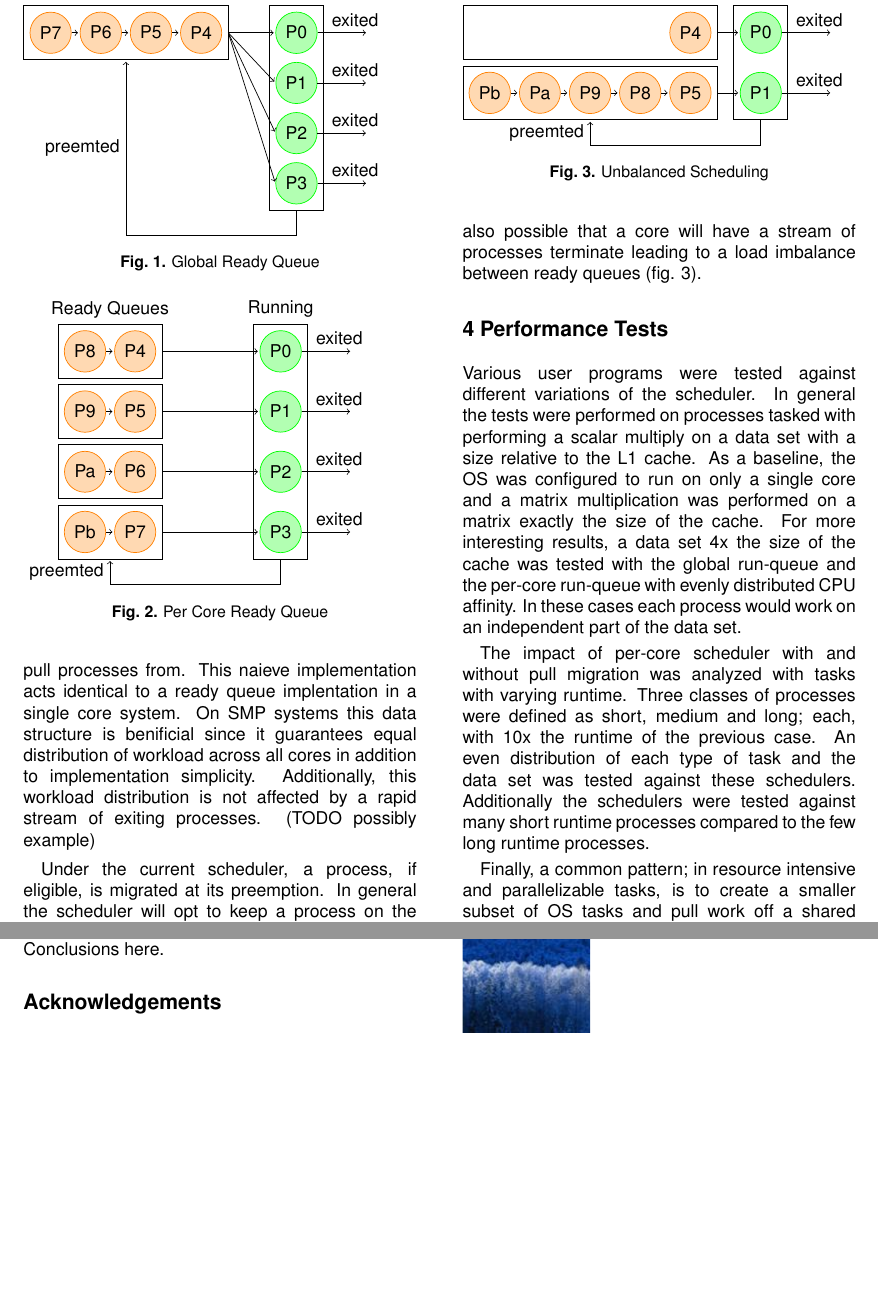
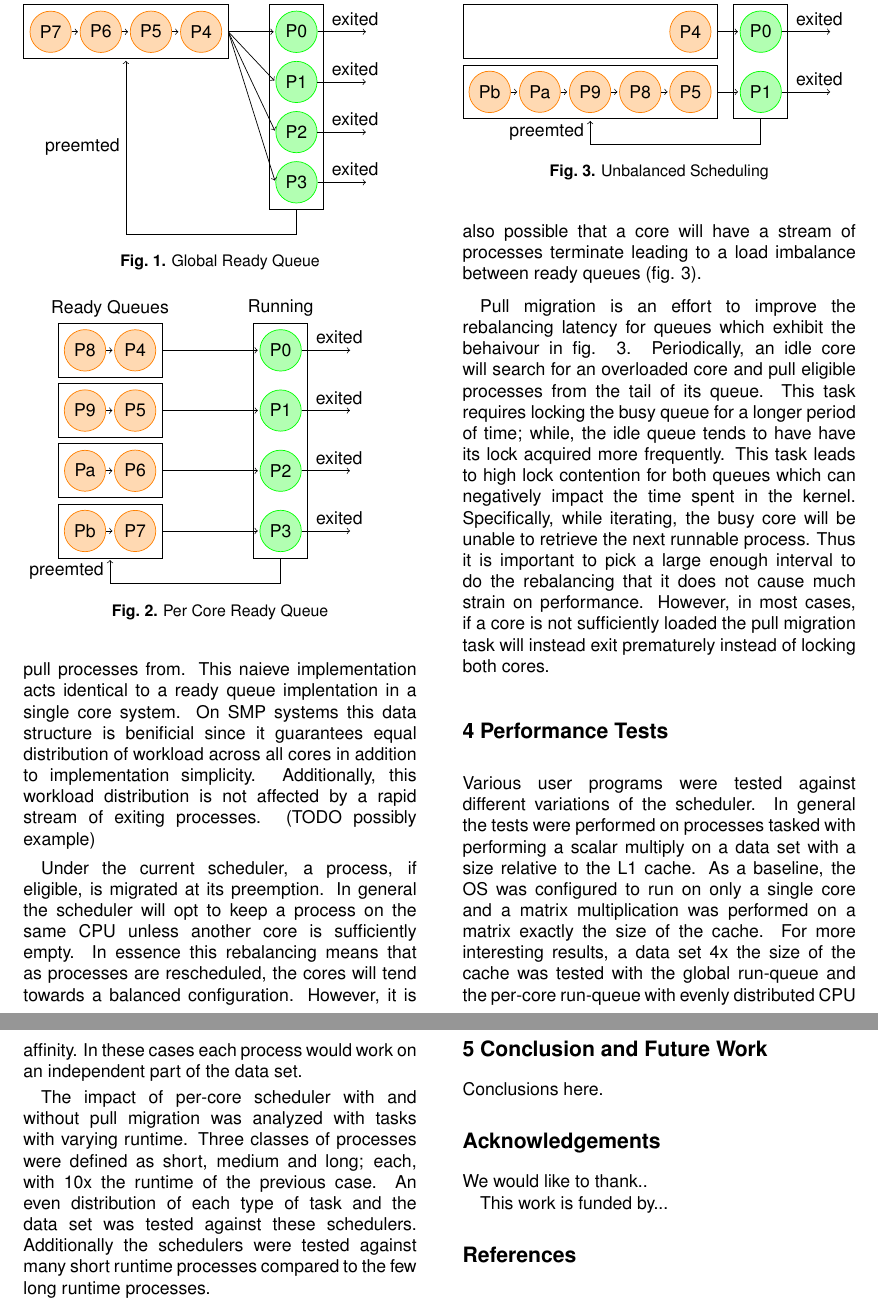
Before and after one commit to ELCHILEN0/rpi_kernel, a LaTeX document (report/main.tex): two parts of pages 2 and 3 of 3, joined at a grey line, cut so that both start at the same text, the shorter picture padded with empty space. Compiled offline with pdfLaTeX.

Commit message:
Pull migration

```diff
--- a/report/main.tex
+++ b/report/main.tex
@@ -178,6 +178,9 @@ Under the current scheduler, a process, if eligible, is migrated at its preempti
 \caption{Unbalanced Scheduling}
 \end{figure}
 
+Pull migration is an effort to improve the rebalancing latency for queues which exhibit the behaivour in fig. 3.  Periodically, an idle core will search for an overloaded core and pull eligible processes from the tail of its queue.  This task requires locking the busy queue for a longer period of time; while, the idle queue tends to have have its lock acquired more frequently.  This task leads to high lock contention for both queues which can negatively impact the time spent in the kernel.  Specifically, while iterating, the busy core will be unable to retrieve the next runnable process.  Thus it is important to pick a large enough interval to do the rebalancing that it does not cause much strain on performance.  However, in most cases, if a core is not sufficiently loaded the pull migration task will instead exit prematurely instead of locking both cores.
+
+
 
 \section{Performance Tests}
 \label{sec:perfTests}
```
Also changed, not shown: report/main.pdf.
